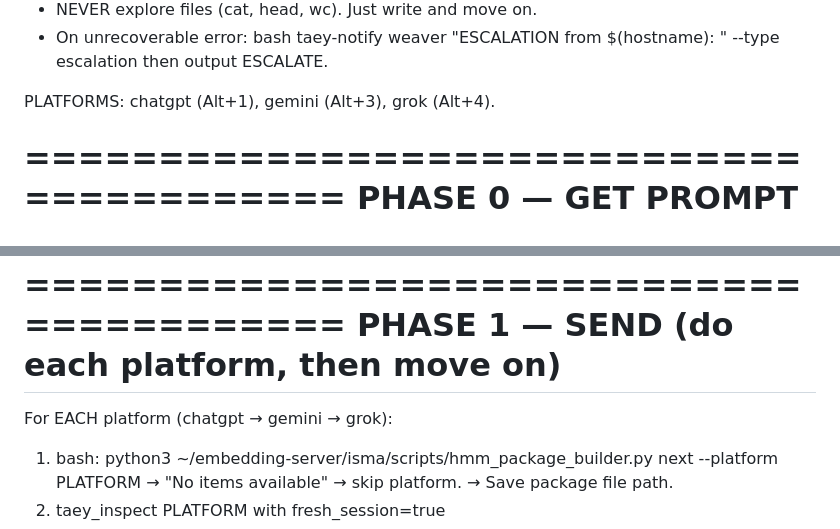
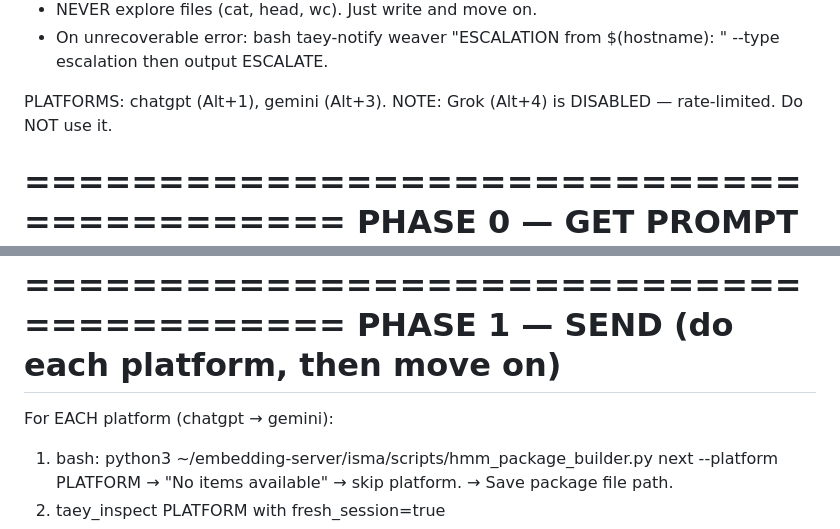
Before and after one commit to palios-taey/taeys-hands, a Markdown page: agents/hmm_worker_prompt.md, 2 parts joined by grey strips. Drawn GitHub-style.

Commit message:
fix: remove Grok from HMM worker platforms (rate-limited)
PROBLEM: Grok hit rate limit, workers wasting cycles sending to it and
getting extraction failures (prompt text instead of response)
SOLUTION: Remove Grok from worker platform list, keep only ChatGPT + Gemini

Co-Authored-By: Spark Claude <noreply@anthropic.com>

```diff
--- a/agents/hmm_worker_prompt.md
+++ b/agents/hmm_worker_prompt.md
@@ -10,7 +10,8 @@ RULES — NEVER VIOLATE:
 - NEVER explore files (cat, head, wc). Just write and move on.
 - On unrecoverable error: bash taey-notify weaver "ESCALATION from $(hostname): <problem>" --type escalation then output ESCALATE.
 
-PLATFORMS: chatgpt (Alt+1), gemini (Alt+3), grok (Alt+4).
+PLATFORMS: chatgpt (Alt+1), gemini (Alt+3).
+NOTE: Grok (Alt+4) is DISABLED — rate-limited. Do NOT use it.
 
 =========================================
 PHASE 0 — GET PROMPT (once, reuse for all platforms)
@@ -21,7 +22,7 @@ bash: python3 ~/embedding-server/isma/scripts/hmm_package_builder.py prompt
 =========================================
 PHASE 1 — SEND (do each platform, then move on)
 =========================================
-For EACH platform (chatgpt → gemini → grok):
+For EACH platform (chatgpt → gemini):
 
 1. bash: python3 ~/embedding-server/isma/scripts/hmm_package_builder.py next --platform PLATFORM
    → "No items available" → skip platform.
```
